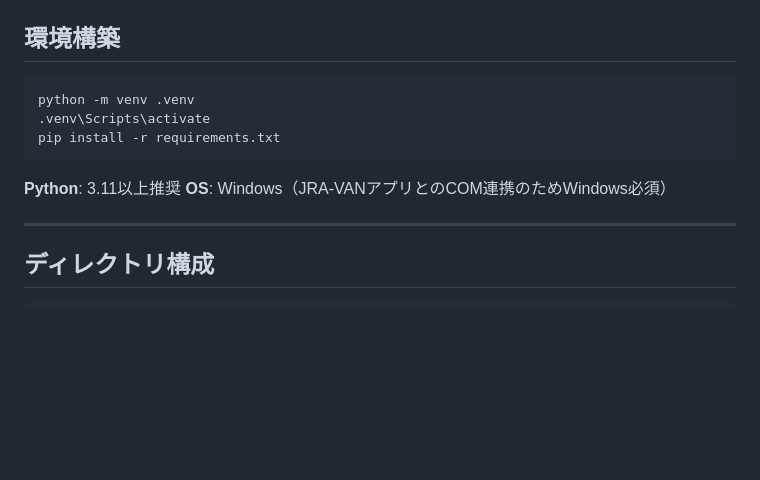
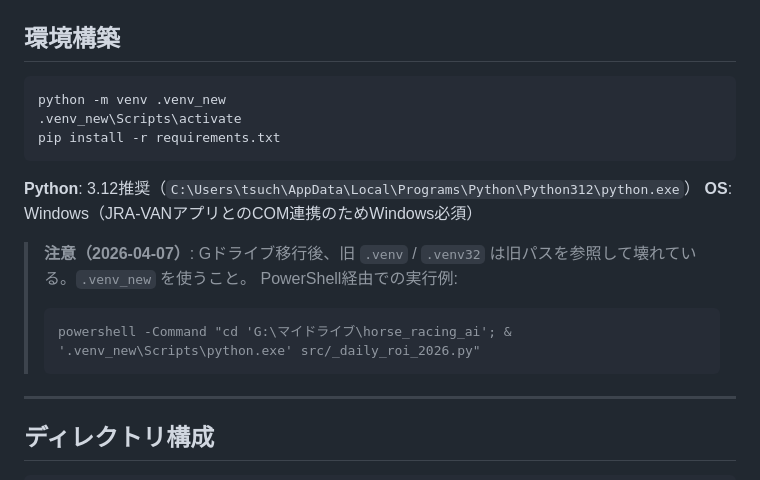
Before and after one commit to ryuryu412/horse_racing_ai, a Markdown page: README.md, the part around the change. Drawn GitHub-style; blank space fills up the shorter version.

Commit message:
締め: 2026-04-07 退職・Gドライブ移行・ポートフォリオ公開・ROI更新

````diff
--- a/README.md
+++ b/README.md
@@ -8,13 +8,19 @@ JRA-VANのレースデータを使い、LightGBM + LambdaMARTランカーで単
 ## 環境構築
 
 ```bash
-python -m venv .venv
-.venv\Scripts\activate
+python -m venv .venv_new
+.venv_new\Scripts\activate
 pip install -r requirements.txt
 ```
 
-**Python**: 3.11以上推奨
+**Python**: 3.12推奨（`C:\Users\tsuch\AppData\Local\Programs\Python\Python312\python.exe`）
 **OS**: Windows（JRA-VANアプリとのCOM連携のためWindows必須）
+
+> **注意（2026-04-07）**: Gドライブ移行後、旧 `.venv` / `.venv32` は旧パスを参照して壊れている。`.venv_new` を使うこと。
+> PowerShell経由での実行例:
+> ```
+> powershell -Command "cd 'G:\マイドライブ\horse_racing_ai'; & '.venv_new\Scripts\python.exe' src/_daily_roi_2026.py"
+> ```
 
 ---
 
````
Also changed, not shown: diary/devlog.md (+36 -0 lines).
